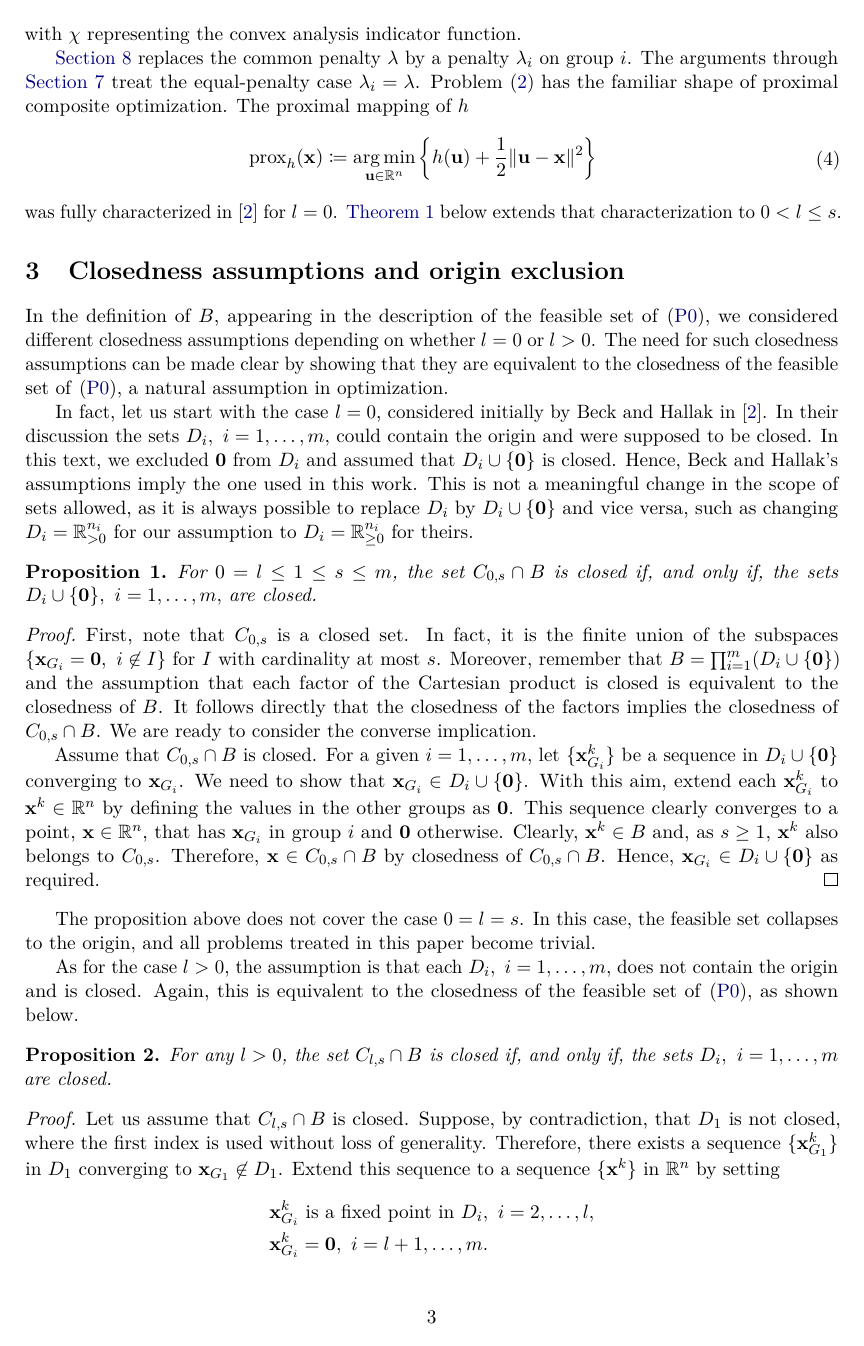
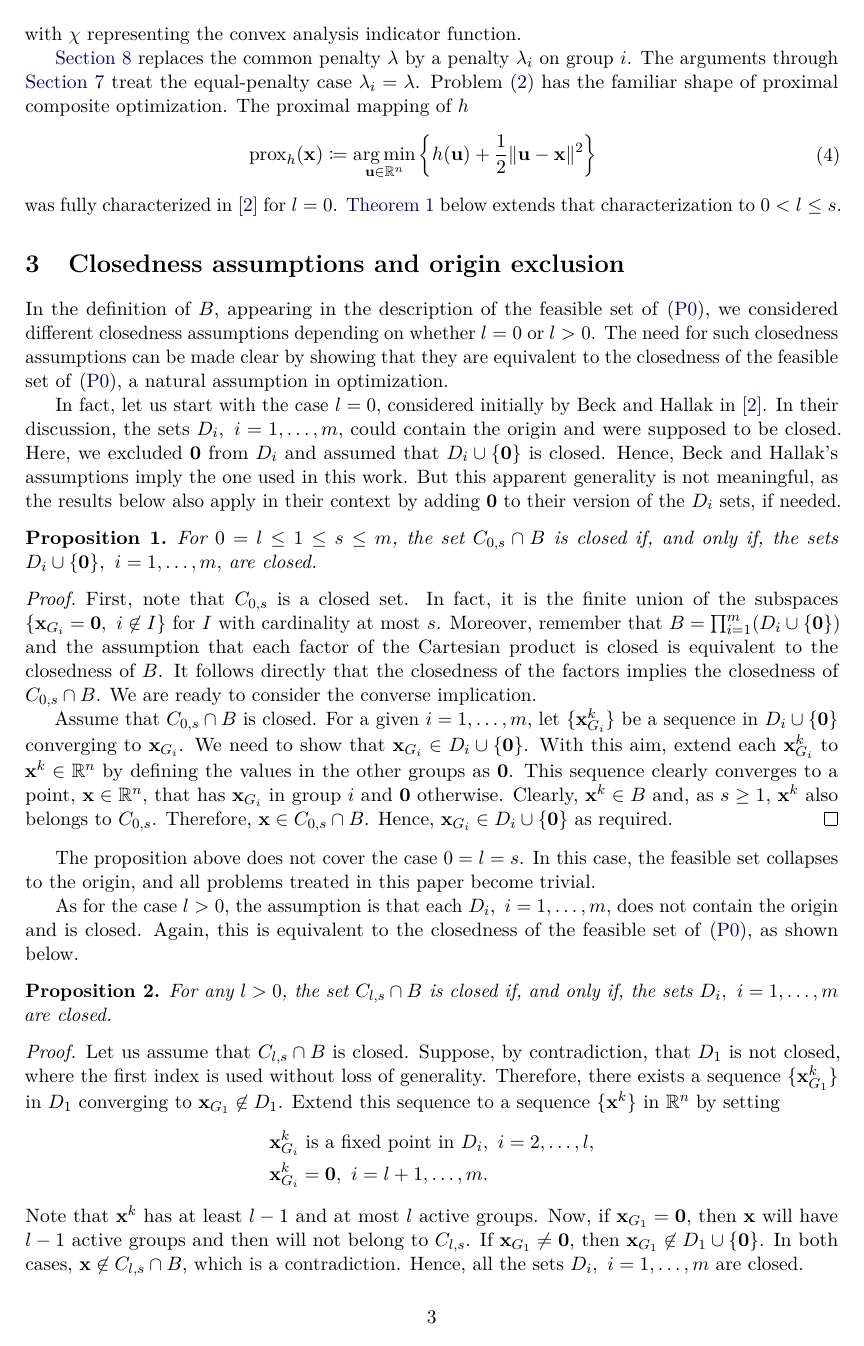
Before and after one commit to GBelemBarbosa/group-sparse-proximal, a LaTeX paper (paper_proximal.tex): page 3 of 17. Compiled offline with pdfLaTeX.

Commit message:
Adjusting details

```diff
--- a/paper_proximal.tex
+++ b/paper_proximal.tex
@@ -195,10 +195,10 @@ In the definition of $B$, appearing in the description of the feasible set of~\e
 The need for such closedness assumptions can be made clear by showing that they are equivalent to the closedness of the feasible set of~\eqref{P0}, a natural assumption in optimization.
 
 In fact, let us start with the case \( l = 0 \), considered initially by Beck and Hallak in~\cite{beck2018}.
-In their discussion the sets \( D_i,\ i = 1, \ldots, m, \) could contain the origin and were supposed to be closed.
-In this text, we excluded \( \vz \) from \( D_i \) and assumed that \(D_i \cup \{ \vz \} \) is closed.
+In their discussion, the sets \( D_i,\ i = 1, \ldots, m, \) could contain the origin and were supposed to be closed.
+Here, we excluded \( \vz \) from \( D_i \) and assumed that \(D_i \cup \{ \vz \} \) is closed.
 Hence, Beck and Hallak's assumptions imply the one used in this work.
-This is not a meaningful change in the scope of sets allowed, as it is always possible to replace \( D_i \) by \( D_i \cup \{ \vz \} \) and vice versa, such as changing \(D_i=\R^{n_i}_{>0}\) for our assumption to \(D_i=\R^{n_i}_{\geq 0}\) for theirs.
+But this apparent generality is not meaningful, as the results below also apply in their context by adding \( \vz \) to their version of the \( D_i \) sets, if needed.
 
 \begin{proposition}
   For \( 0 = l \leq 1 \leq s \leq m \), the set \( C_{0, s} \cap B \) is closed if, and only if, the sets \( D_i \cup \{ \vz \},\ i = 1, \ldots, m, \) are closed.
@@ -217,7 +217,7 @@ This is not a meaningful change in the scope of sets allowed, as it is always po
   With this aim, extend each \( \x^k_{G_i} \) to \( \x^k \in \R^n \) by defining the values in the other groups as \( \vz \).
   This sequence clearly converges to a point, \( \x \in \R^n \), that has \( \x_{G_i} \) in group \( i \) and \( \vz \) otherwise.
   Clearly, \(\x^k \in B \) and, as $s \geq 1$, \( \x^k \) also belongs to \( C_{0, s} \).
-  Therefore, \( \x \in C_{0, s} \cap B \) by closedness of \(C_{0, s} \cap B\).
+  Therefore, \( \x \in C_{0, s} \cap B \).
   Hence, \( \x_{G_i} \in D_i \cup \{ \vz \} \) as required.
 \end{proof}
 
```
Also changed, not shown: paper_proximal.tex (18 more changed lines).
